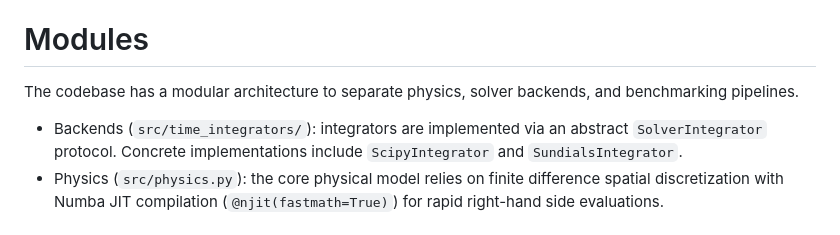
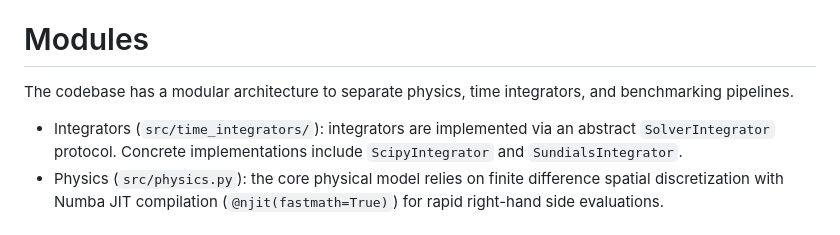
Before and after one commit to kristian-tichota/p-laplacian-bench, a Markdown page: README.md, the part around the change. Rendered like a GitHub page.

```diff
--- a/README.md
+++ b/README.md
@@ -7,9 +7,9 @@ The purpose of this repository is transparency and reproducible research. Parts
 The project benchmarks time integrators from the solve_ivp suite (LSODA, BDF, Radau) from SciPy alongside CVODE from the SUNDIALS library. We evaluate solver robustness using the highly nonlinear 1D p-Laplacian partial differential equation. Varying the nonlinearity index p transitions the equation across linear, singular, and strongly degenerate regimes. This provides an ideal stress test for numerical stiffness and solver resilience.
 
 # Modules
-The codebase has a modular architecture to separate physics, solver backends, and benchmarking pipelines.
+The codebase has a modular architecture to separate physics, time integrators, and benchmarking pipelines.
 
-* Backends (`src/time_integrators/`): integrators are implemented via an abstract `SolverIntegrator` protocol. Concrete implementations include `ScipyIntegrator` and `SundialsIntegrator`.
+* Integrators (`src/time_integrators/`): integrators are implemented via an abstract `SolverIntegrator` protocol. Concrete implementations include `ScipyIntegrator` and `SundialsIntegrator`.
 * Physics (`src/physics.py`): the core physical model relies on finite difference spatial discretization with Numba JIT compilation (`@njit(fastmath=True)`) for rapid right-hand side evaluations.
 
 # Installation
```
